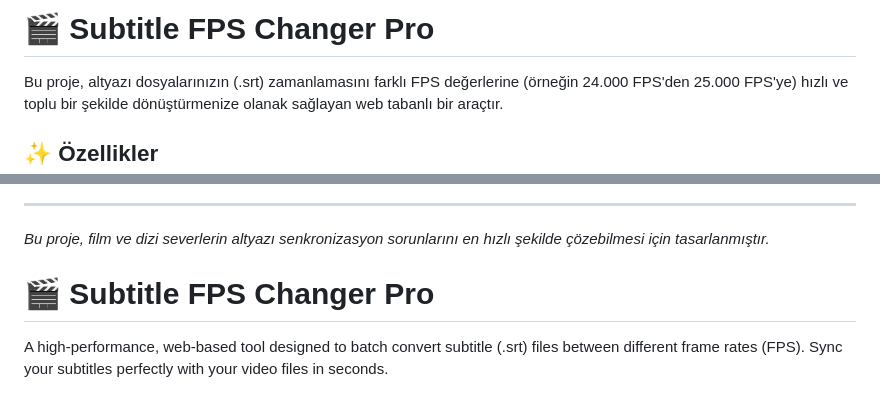
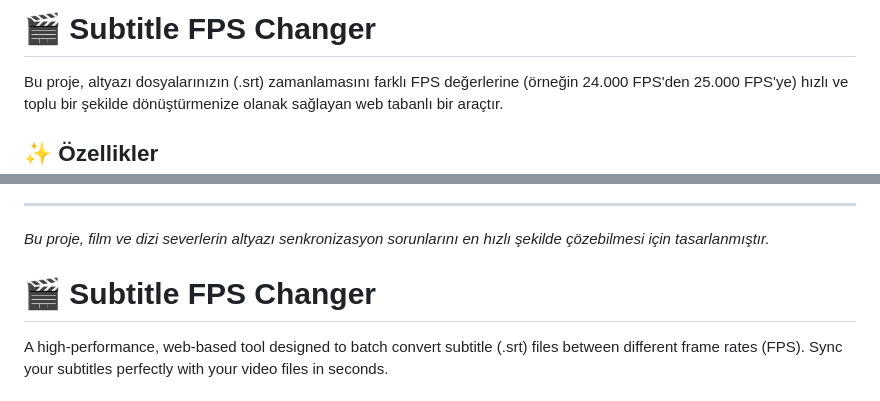
Before and after one commit to Lonedev90/Subtitle-fps-changer, a Markdown page: README.md, 2 parts joined by grey strips. Drawn GitHub-style.

```diff
--- a/README.md
+++ b/README.md
@@ -1,4 +1,4 @@
-# 🎬 Subtitle FPS Changer Pro
+# 🎬 Subtitle FPS Changer
 
 Bu proje, altyazı dosyalarınızın (.srt) zamanlamasını farklı FPS değerlerine (örneğin 24.000 FPS'den 25.000 FPS'ye) hızlı ve toplu bir şekilde dönüştürmenize olanak sağlayan web tabanlı bir araçtır.
 
@@ -40,7 +40,7 @@ Bu araç aşağıdaki teknolojiler kullanılarak geliştirilmiştir:
 *Bu proje, film ve dizi severlerin altyazı senkronizasyon sorunlarını en hızlı şekilde çözebilmesi için tasarlanmıştır.*
 
 
-# 🎬 Subtitle FPS Changer Pro
+# 🎬 Subtitle FPS Changer
 
 A high-performance, web-based tool designed to batch convert subtitle (.srt) files between different frame rates (FPS). Sync your subtitles perfectly with your video files in seconds.
 
```
